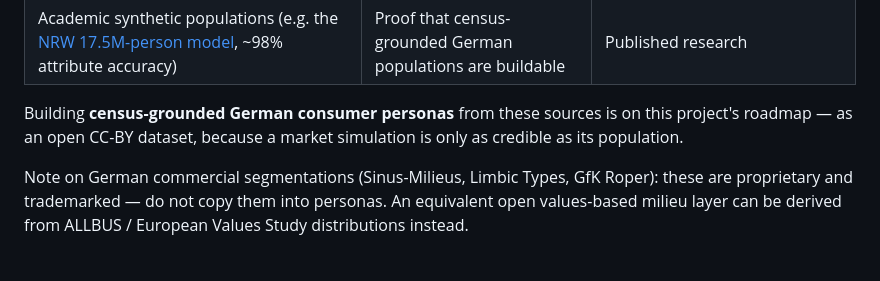
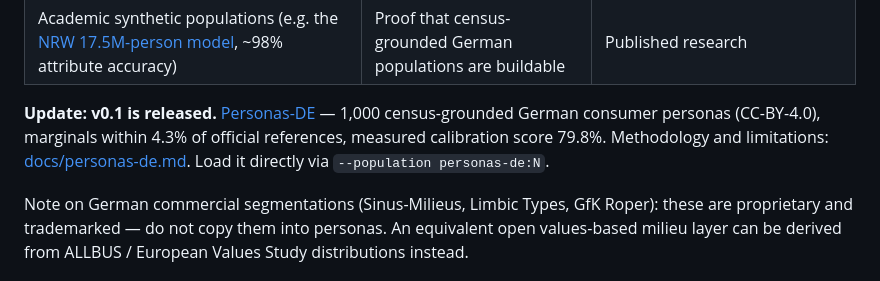
Before and after one commit to rockywuest/market-swarm, a Markdown page: docs/persona-sources.md, the part around the change. Rendered like a GitHub page.

Commit message:
docs: link released Personas-DE dataset on Hugging Face
Co-Authored-By: Claude Fable 5 <noreply@anthropic.com>

```diff
--- a/docs/persona-sources.md
+++ b/docs/persona-sources.md
@@ -44,9 +44,11 @@ The German raw material for replicating this exists and is license-clean:
 | Eurostat [EU-SILC](https://ec.europa.eu/eurostat/web/microdata/european-union-statistics-on-income-and-living-conditions) + Household Budget Survey | Income & consumption, **harmonized across all EU states** | Microdata by application; aggregates open |
 | Academic synthetic populations (e.g. the [NRW 17.5M-person model](https://ieeexplore.ieee.org/document/9715369/), ~98% attribute accuracy) | Proof that census-grounded German populations are buildable | Published research |
 
-Building **census-grounded German consumer personas** from these sources is on
-this project's roadmap — as an open CC-BY dataset, because a market simulation
-is only as credible as its population.
+**Update: v0.1 is released.** [Personas-DE](https://huggingface.co/datasets/RockyRocket/personas-de)
+— 1,000 census-grounded German consumer personas (CC-BY-4.0), marginals within
+4.3% of official references, measured calibration score 79.8%. Methodology and
+limitations: [docs/personas-de.md](personas-de.md). Load it directly via
+`--population personas-de:N`.
 
 Note on German commercial segmentations (Sinus-Milieus, Limbic Types, GfK
 Roper): these are proprietary and trademarked — do not copy them into
```
